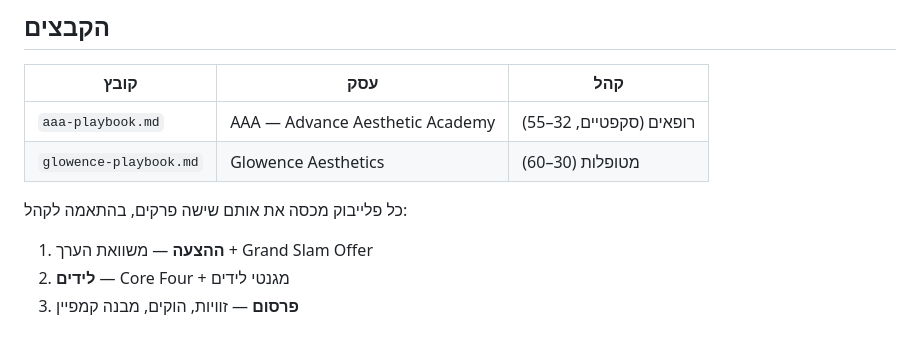
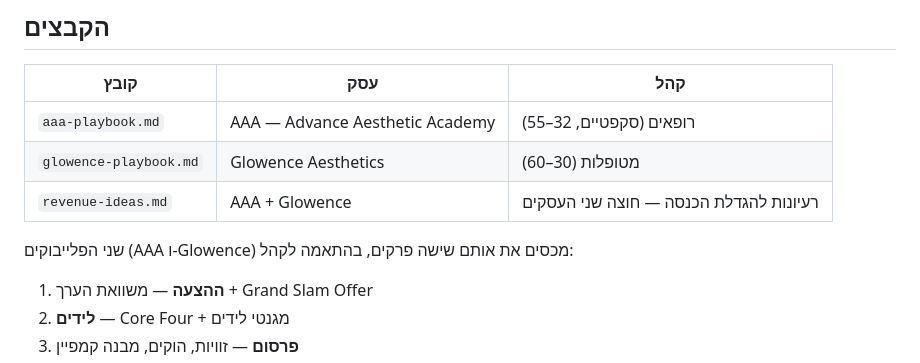
Before and after one commit to osherv55-ship-it/nanobanana-mcp, a Markdown page: playbooks/hormozi/README.md, the part around the change. Drawn GitHub-style; blank space fills up the shorter version.

```diff
--- a/playbooks/hormozi/README.md
+++ b/playbooks/hormozi/README.md
@@ -14,8 +14,9 @@
 |---|---|---|
 | `aaa-playbook.md` | AAA — Advance Aesthetic Academy | רופאים (סקפטיים, 32–55) |
 | `glowence-playbook.md` | Glowence Aesthetics | מטופלות (30–60) |
+| `revenue-ideas.md` | AAA + Glowence | רעיונות להגדלת הכנסה — חוצה שני העסקים |
 
-כל פלייבוק מכסה את אותם שישה פרקים, בהתאמה לקהל:
+שני הפלייבוקים (AAA ו-Glowence) מכסים את אותם שישה פרקים, בהתאמה לקהל:
 1. **ההצעה** — משוואת הערך + Grand Slam Offer
 2. **לידים** — Core Four + מגנטי לידים
 3. **פרסום** — זוויות, הוקים, מבנה קמפיין
```
Also changed, not shown: playbooks/hormozi/revenue-ideas.md (added, +171 -0 lines).
